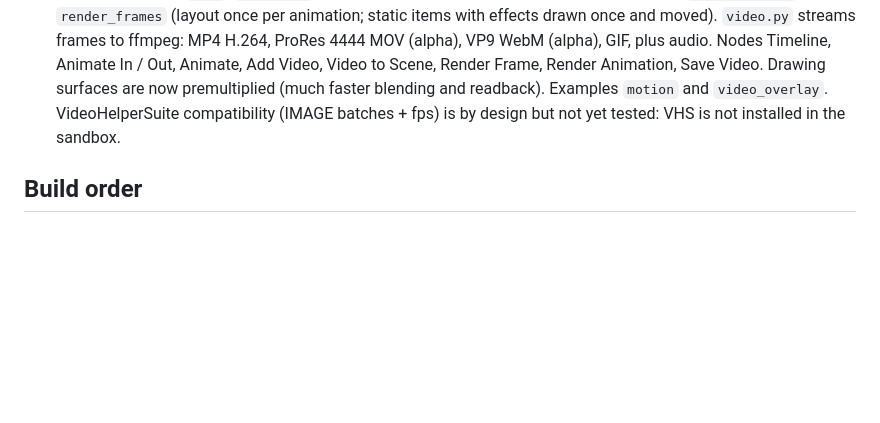
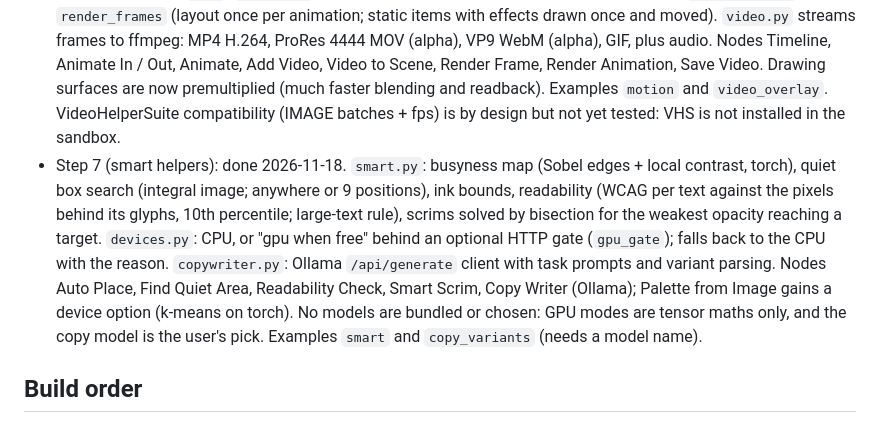
Before and after one commit to jevan2000/cratenode-comfy, a Markdown page: docs/plan.md, the part around the change. GitHub-like rendering; blank space fills up the shorter version.

```diff
--- a/docs/plan.md
+++ b/docs/plan.md
@@ -38,6 +38,7 @@ templates, data-driven batches, motion, smart design helpers and print output.
 - Step 4 (templates and data): done 2026-11-18. Scenes save to and load from template JSON (`template.py`; defaults left out, images embedded); `slot` names on items and `{placeholders}` in text; Load / Fill / Save as Template; Data Rows (CSV/JSON, list output so the rest runs per row) and Row Value; `{column}`, `{date}`, `{time}`, `{index}` in Export Image / Save PDF filenames. Stack, Place and Grid now store a `LayoutItem` that is arranged at draw time, so filled templates reflow. A bundled `templates/thumbnail.json` and three examples.
 - Step 5 (colour): done 2026-11-18. `color.py`: named palettes, WCAG contrast, palette from image (k-means++ in Lab on a sample, near-duplicates merged by ΔE), recolouring a whole scene, brand kits (JSON: colours, fonts, logos). Nodes Palette, Palette from Image, Brand Kit, Pick Color, Contrast Check, Recolor Scene; Fill Template takes a palette for colour names. Bundled `brand/example/`; example `examples/colour.api.json`. CPU only; a GPU option is left for the smart helpers (step 7).
 - Step 6 (motion and video): done 2026-11-18. `motion.py` (tracks, 8 easings, 12 in/out presets, keyframe parsing); every item carries `anim`; `VideoItem` (frames follow time); scenes carry fps and duration; `render(t=...)` and `render_frames` (layout once per animation; static items with effects drawn once and moved). `video.py` streams frames to ffmpeg: MP4 H.264, ProRes 4444 MOV (alpha), VP9 WebM (alpha), GIF, plus audio. Nodes Timeline, Animate In / Out, Animate, Add Video, Video to Scene, Render Frame, Render Animation, Save Video. Drawing surfaces are now premultiplied (much faster blending and readback). Examples `motion` and `video_overlay`. VideoHelperSuite compatibility (IMAGE batches + fps) is by design but not yet tested: VHS is not installed in the sandbox.
+- Step 7 (smart helpers): done 2026-11-18. `smart.py`: busyness map (Sobel edges + local contrast, torch), quiet box search (integral image; anywhere or 9 positions), ink bounds, readability (WCAG per text against the pixels behind its glyphs, 10th percentile; large-text rule), scrims solved by bisection for the weakest opacity reaching a target. `devices.py`: CPU, or "gpu when free" behind an optional HTTP gate (`gpu_gate`); falls back to the CPU with the reason. `copywriter.py`: Ollama `/api/generate` client with task prompts and variant parsing. Nodes Auto Place, Find Quiet Area, Readability Check, Smart Scrim, Copy Writer (Ollama); Palette from Image gains a device option (k-means on torch). No models are bundled or chosen: GPU modes are tensor maths only, and the copy model is the user's pick. Examples `smart` and `copy_variants` (needs a model name).
 
 ## Build order
 
```
Also changed, not shown: README.md (+20 -0 lines), examples/assets/placeholder-busy.jpg (added), 12 other files.
